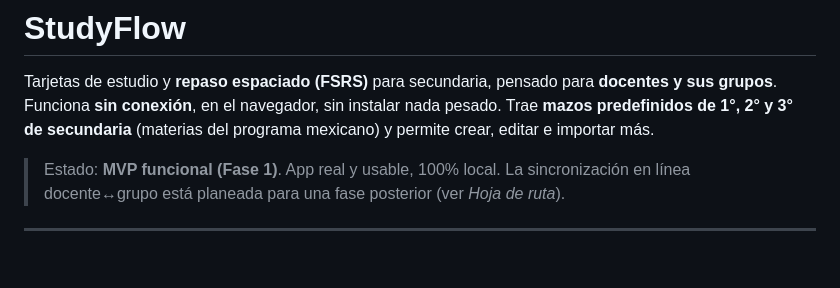
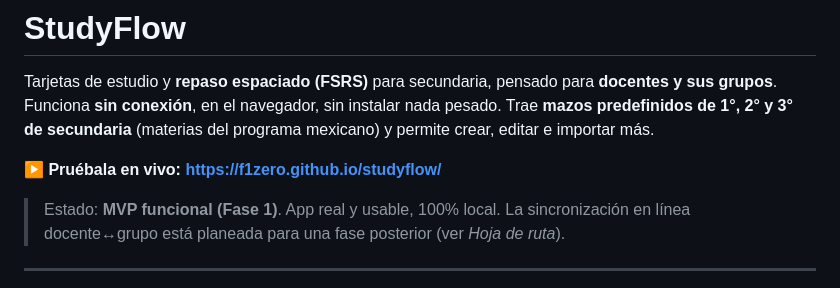
Before and after one commit to F1Zero/studyflow, a Markdown page: README.md, the part around the change. Drawn GitHub-style; blank space fills up the shorter version.

Commit message:
docs: agrega el enlace en vivo (GitHub Pages) al README
Co-Authored-By: Claude Opus 4.8 <noreply@anthropic.com>

```diff
--- a/README.md
+++ b/README.md
@@ -4,6 +4,8 @@ Tarjetas de estudio y **repaso espaciado (FSRS)** para secundaria, pensado para
 **docentes y sus grupos**. Funciona **sin conexión**, en el navegador, sin instalar nada
 pesado. Trae **mazos predefinidos de 1°, 2° y 3° de secundaria** (materias del programa
 mexicano) y permite crear, editar e importar más.
+
+**▶ Pruébala en vivo: https://f1zero.github.io/studyflow/**
 
 > Estado: **MVP funcional (Fase 1)**. App real y usable, 100% local. La sincronización
 > en línea docente↔grupo está planeada para una fase posterior (ver *Hoja de ruta*).
```
